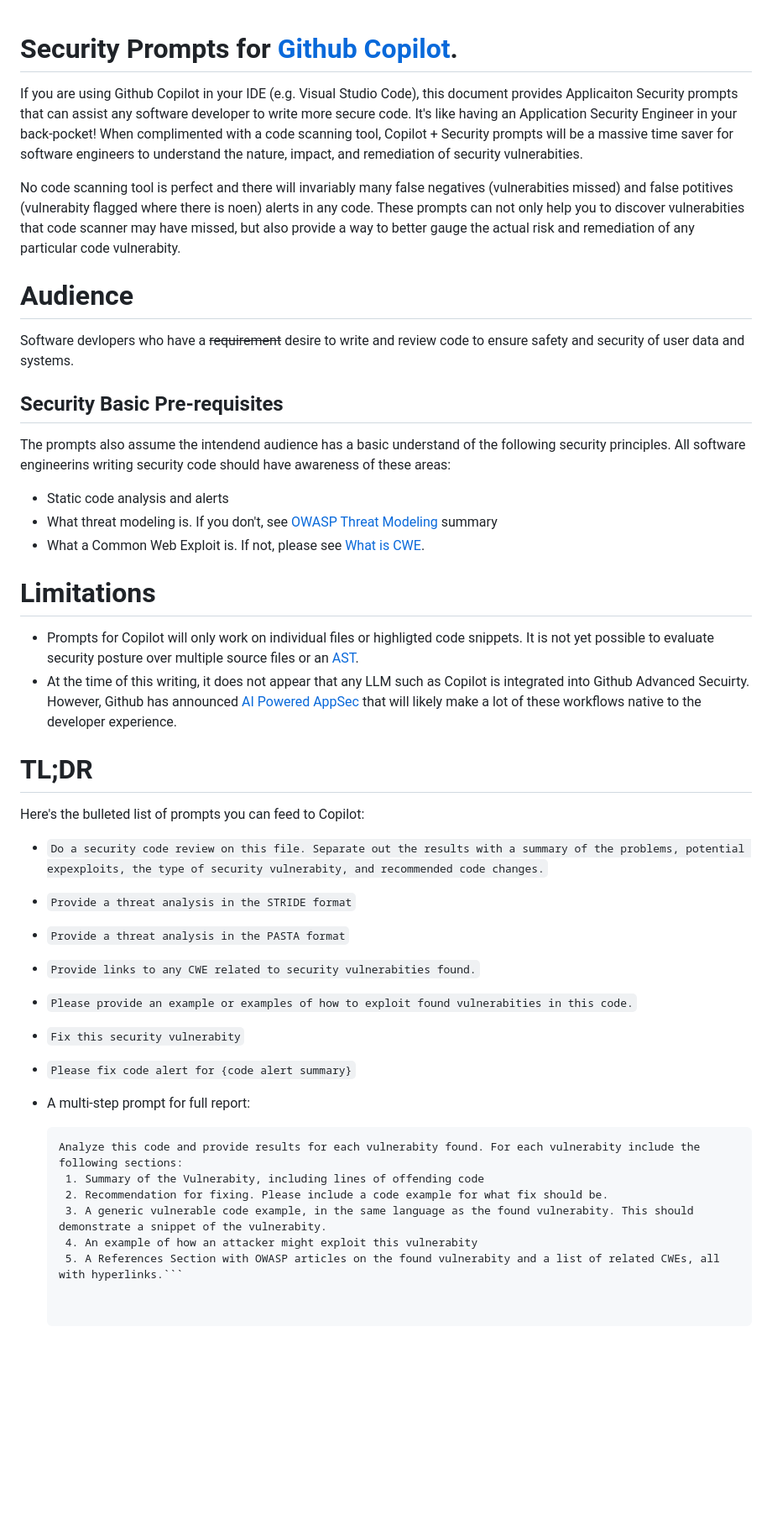
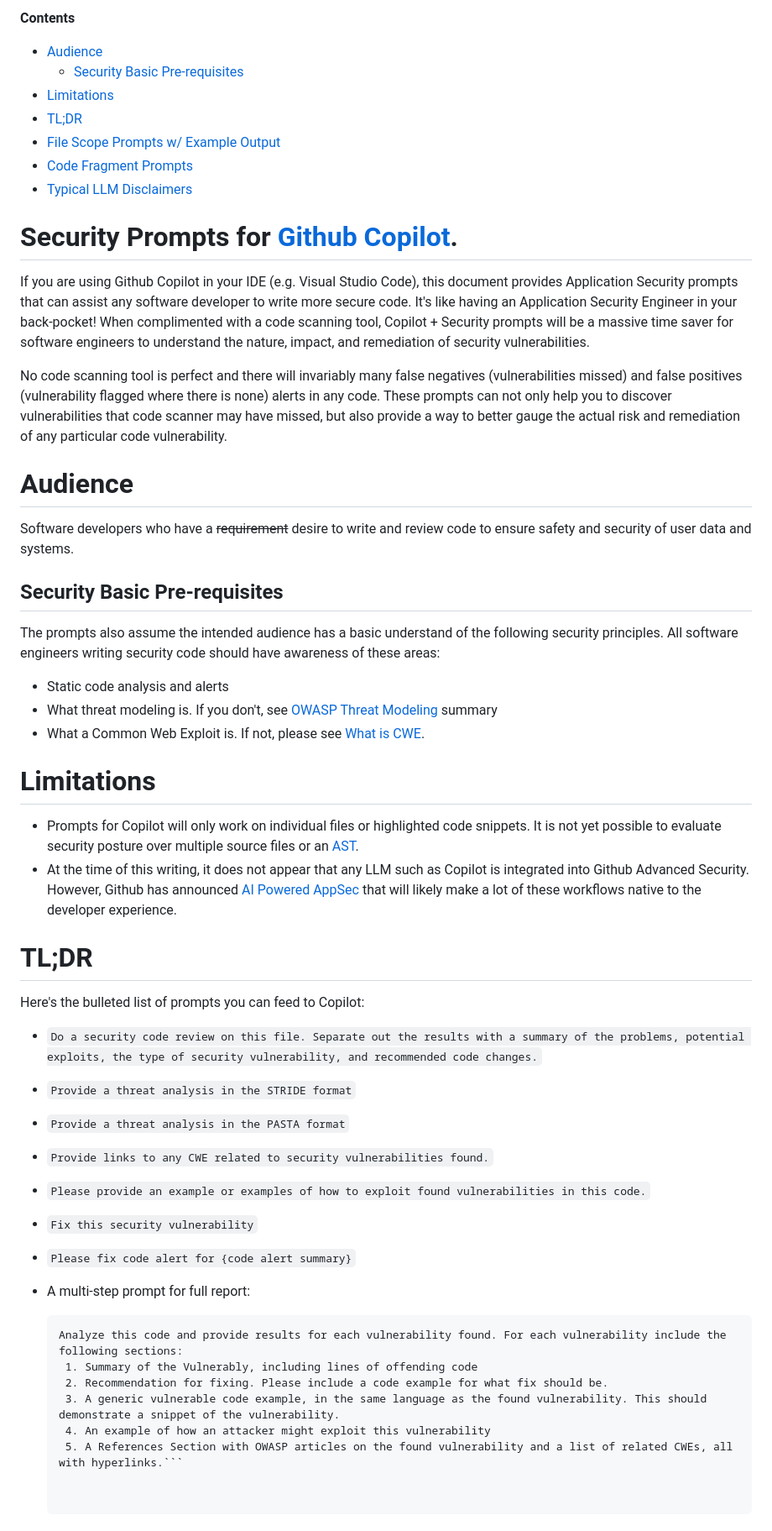
Before and after one commit to austimkelly/blog, a Markdown page: doc/security_prompts_for_copilot.md, the part around the change printed below. Shown: that part at 84% size. GitHub-like rendering; blank space fills up the shorter version.

Commit message:
fix multiple spelling errors

````diff
--- a/doc/security_prompts_for_copilot.md
+++ b/doc/security_prompts_for_copilot.md
@@ -1,17 +1,27 @@
+
+**Contents**
+
+* [Audience](#audience)
+    * [Security Basic Pre-requisites](#security-basic-pre-requisites)
+* [Limitations](#limitations)
+* [TL;DR](#tldr)
+* [File Scope Prompts w/ Example Output](#prompts-with-example-output-scope--file)
+* [Code Fragment Prompts](#prompts-for-code-fragments)
+* [Typical LLM Disclaimers](#typical-llm-disclaimers)
 
 # Security Prompts for [Github Copilot](https://github.com/features/copilot).
 
-If you are using Github Copilot in your IDE (e.g. Visual Studio Code), this document provides Applicaiton Security prompts that can assist any software developer to write more secure code. It's like having an Application Security Engineer in your back-pocket! When complimented with a code scanning tool, Copilot + Security prompts will be a massive time saver for software engineers to understand the nature, impact, and remediation of security vulnerabities.
+If you are using Github Copilot in your IDE (e.g. Visual Studio Code), this document provides Application Security prompts that can assist any software developer to write more secure code. It's like having an Application Security Engineer in your back-pocket! When complimented with a code scanning tool, Copilot + Security prompts will be a massive time saver for software engineers to understand the nature, impact, and remediation of security vulnerabilities.
 
-No code scanning tool is perfect and there will invariably many false negatives (vulnerabities missed) and false potitives (vulnerabity flagged where there is noen) alerts in any code.  These prompts can not only help you to discover vulnerabities that code scanner may have missed, but also provide a way to better gauge the actual risk and remediation of any particular code vulnerabity.
+No code scanning tool is perfect and there will invariably many false negatives (vulnerabilities missed) and false positives (vulnerability flagged where there is none) alerts in any code.  These prompts can not only help you to discover vulnerabilities that code scanner may have missed, but also provide a way to better gauge the actual risk and remediation of any particular code vulnerability.
 
 # Audience
 
-Software devlopers who have a ~~requirement~~ desire to write and review code to ensure safety and security of user data and systems.
+Software developers who have a ~~requirement~~ desire to write and review code to ensure safety and security of user data and systems.
 
 ## Security Basic Pre-requisites
 
-The prompts also assume the intendend audience has a basic understand of the following security principles. All software engineerins writing security code should have awareness of these areas:
+The prompts also assume the intended audience has a basic understand of the following security principles. All software engineers writing security code should have awareness of these areas:
 
 * Static code analysis and alerts
 * What threat modeling is. If you don't, see [OWASP Threat Modeling](https://owasp.org/www-community/Threat_Modeling) summary
@@ -19,29 +29,29 @@ The prompts also assume the intendend audience has a basic understand of the fol
 
 # Limitations
 
-* Prompts for Copilot will only work on individual files or highligted code snippets. It is not yet possible to evaluate security posture over multiple source files or an [AST](https://en.wikipedia.org/wiki/Abstract_syntax_tree).
-* At the time of this writing, it does not appear that any LLM such as Copilot is integrated into Github Advanced Secuirty. However, Github has announced [AI Powered AppSec](https://github.com/features/preview/security) that will likely make a lot of these workflows native to the developer experience.
+* Prompts for Copilot will only work on individual files or highlighted code snippets. It is not yet possible to evaluate security posture over multiple source files or an [AST](https://en.wikipedia.org/wiki/Abstract_syntax_tree).
+* At the time of this writing, it does not appear that any LLM such as Copilot is integrated into Github Advanced Security. However, Github has announced [AI Powered AppSec](https://github.com/features/preview/security) that will likely make a lot of these workflows native to the developer experience.
 
 # TL;DR
 
 Here's the bulleted list of prompts you can feed to Copilot:
 
-* `Do a security code review on this file. Separate out the results with a summary of the problems, potential expexploits, the type of security vulnerabity, and recommended code changes.`
+* `Do a security code review on this file. Separate out the results with a summary of the problems, potential exploits, the type of security vulnerability, and recommended code changes.`
 * `Provide a threat analysis in the STRIDE format`
 * `Provide a threat analysis in the PASTA format`
-* `Provide links to any CWE related to security vulnerabities found.`
-* `Please provide an example or examples of how to exploit found vulnerabities in this code.`
-* `Fix this security vulnerabity`
+* `Provide links to any CWE related to security vulnerabilities found.`
+* `Please provide an example or examples of how to exploit found vulnerabilities in this code.`
+* `Fix this security vulnerability`
 * `Please fix code alert for {code alert summary}`
 *  A multi-step prompt for full report:
 
    ```
-   Analyze this code and provide results for each vulnerabity found. For each vulnerabity include the following sections:
-    1. Summary of the Vulnerabity, including lines of offending code
+   Analyze this code and provide results for each vulnerability found. For each vulnerability include the following sections:
+    1. Summary of the Vulnerably, including lines of offending code
     2. Recommendation for fixing. Please include a code example for what fix should be.
-    3. A generic vulnerable code example, in the same language as the found vulnerabity. This should demonstrate a snippet of the vulnerabity.
-    4. An example of how an attacker might exploit this vulnerabity
-    5. A References Section with OWASP articles on the found vulnerabity and a list of related CWEs, all with hyperlinks.```
+    3. A generic vulnerable code example, in the same language as the found vulnerability. This should demonstrate a snippet of the vulnerability.
+    4. An example of how an attacker might exploit this vulnerability
+    5. A References Section with OWASP articles on the found vulnerability and a list of related CWEs, all with hyperlinks.```
 
 
 # Prompts with Example Output: Scope = File
````
Also changed, not shown: other parts of doc/security_prompts_for_copilot.md (+17 -17 lines).
